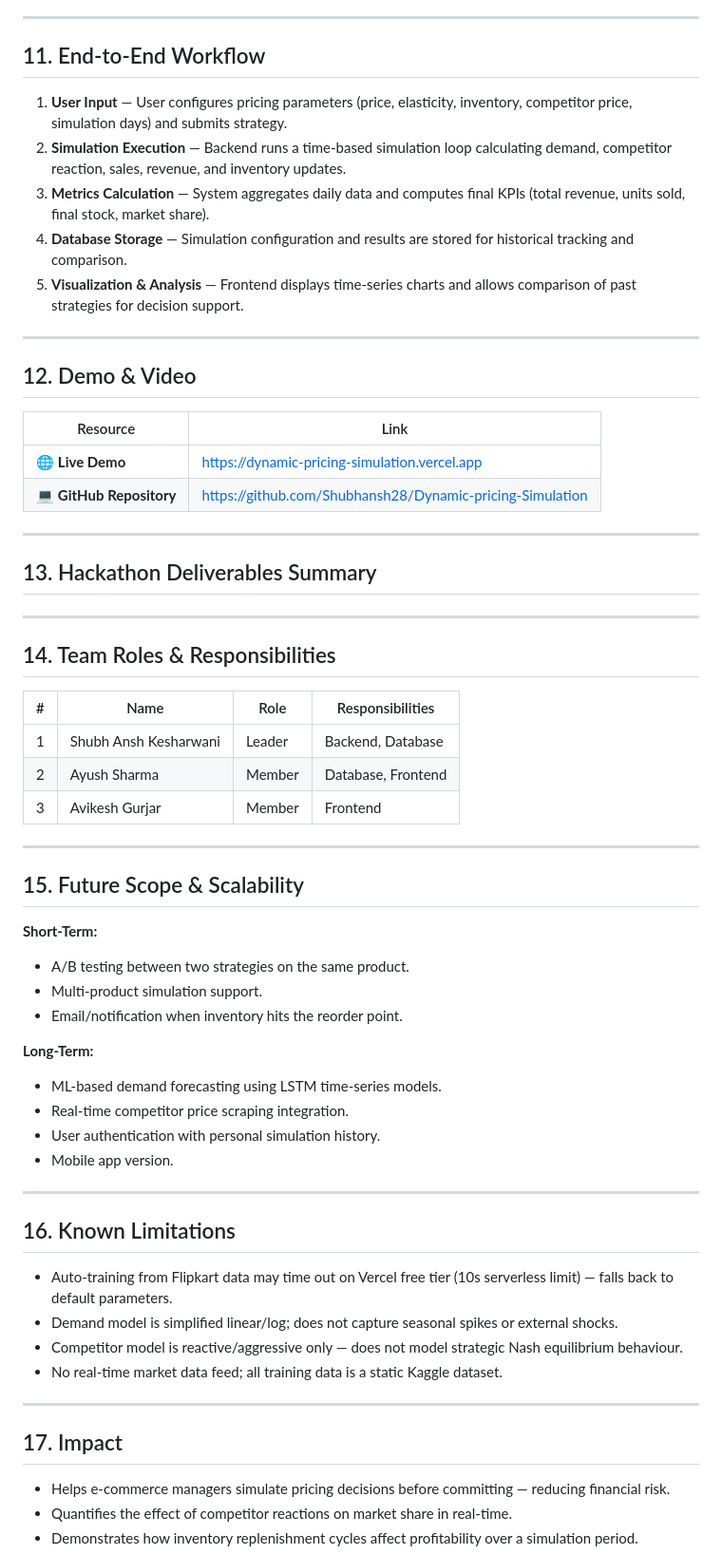
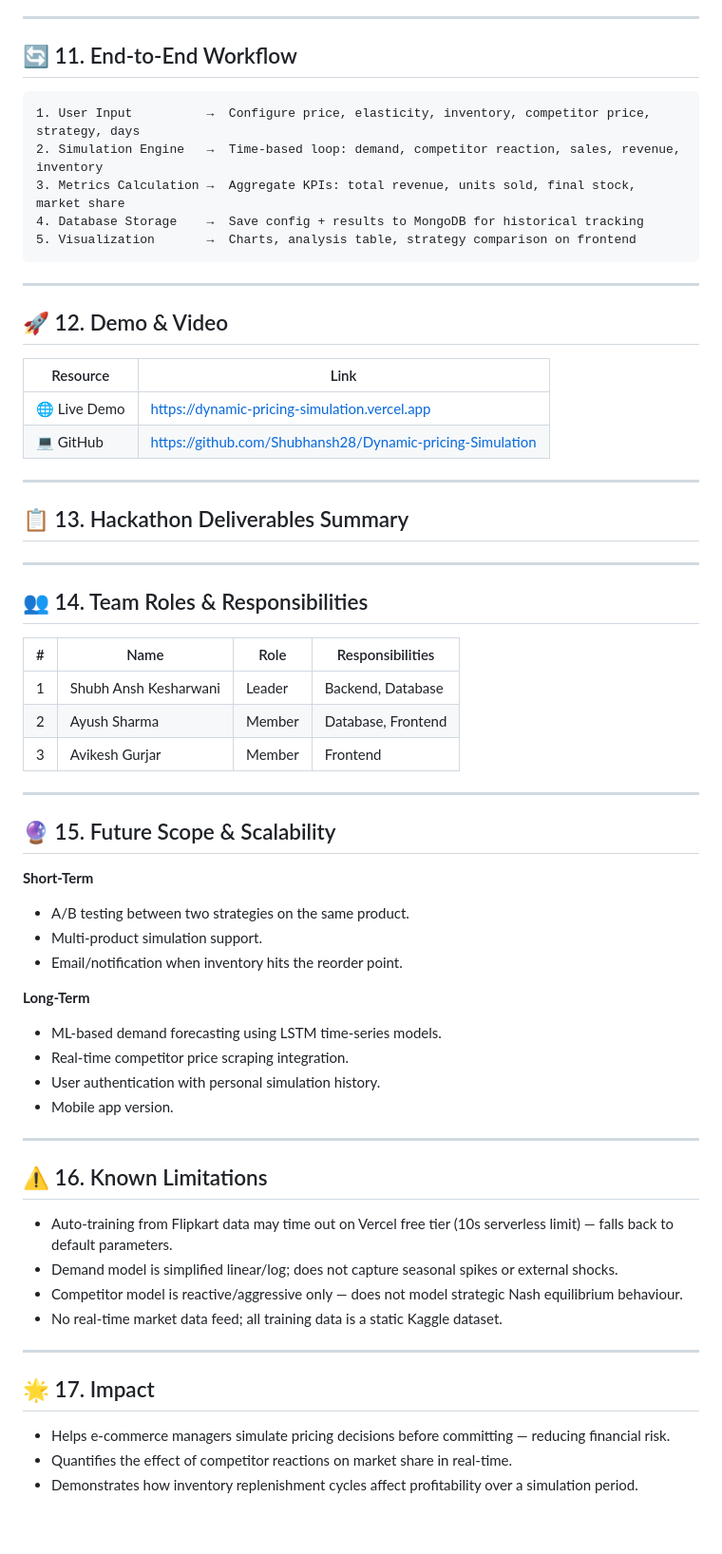
Before and after one commit to AYUSH-KAVYA/Dynamic-pricing-Simulation, a Markdown page: README.md, the part around one of its changes. Shown at 95% size. Rendered like a GitHub page; blank space fills up the shorter version.

Commit message:
docs: complete README pattern overhaul with badges, emoji headers, collapsible sections

````diff
--- a/README.md
+++ b/README.md
@@ -118,47 +144,49 @@ Data from Kaggle was cleaned by removing duplicates, handling missing values, co
 
 ---
 
-## 11. End-to-End Workflow
+## 🔄 11. End-to-End Workflow
 
-1. **User Input** — User configures pricing parameters (price, elasticity, inventory, competitor price, simulation days) and submits strategy.
-2. **Simulation Execution** — Backend runs a time-based simulation loop calculating demand, competitor reaction, sales, revenue, and inventory updates.
-3. **Metrics Calculation** — System aggregates daily data and computes final KPIs (total revenue, units sold, final stock, market share).
-4. **Database Storage** — Simulation configuration and results are stored for historical tracking and comparison.
-5. **Visualization & Analysis** — Frontend displays time-series charts and allows comparison of past strategies for decision support.
+```
+1. User Input          →  Configure price, elasticity, inventory, competitor price, strategy, days
+2. Simulation Engine   →  Time-based loop: demand, competitor reaction, sales, revenue, inventory
+3. Metrics Calculation →  Aggregate KPIs: total revenue, units sold, final stock, market share
+4. Database Storage    →  Save config + results to MongoDB for historical tracking
+5. Visualization       →  Charts, analysis table, strategy comparison on frontend
+```
 
 ---
 
-## 12. Demo & Video
+## 🚀 12. Demo & Video
 
 | Resource | Link |
-|----------|------|
-| 🌐 **Live Demo** | https://dynamic-pricing-simulation.vercel.app |
-| 💻 **GitHub Repository** | https://github.com/Shubhansh28/Dynamic-pricing-Simulation |
+|---|---|
+| 🌐 Live Demo | https://dynamic-pricing-simulation.vercel.app |
+| 💻 GitHub | https://github.com/Shubhansh28/Dynamic-pricing-Simulation |
 
 ---
 
-## 13. Hackathon Deliverables Summary
+## 📋 13. Hackathon Deliverables Summary
 
 ---
 
-## 14. Team Roles & Responsibilities
+## 👥 14. Team Roles & Responsibilities
 
 | # | Name | Role | Responsibilities |
-|---|------|------|-----------------|
+|---|---|---|---|
 | 1 | Shubh Ansh Kesharwani | Leader | Backend, Database |
 | 2 | Ayush Sharma | Member | Database, Frontend |
 | 3 | Avikesh Gurjar | Member | Frontend |
 
 ---
 
-## 15. Future Scope & Scalability
+## 🔮 15. Future Scope & Scalability
 
-**Short-Term:**
+**Short-Term**
 - A/B testing between two strategies on the same product.
 - Multi-product simulation support.
 - Email/notification when inventory hits the reorder point.
 
-**Long-Term:**
+**Long-Term**
 - ML-based demand forecasting using LSTM time-series models.
 - Real-time competitor price scraping integration.
 - User authentication with personal simulation history.
@@ -166,7 +194,7 @@ Data from Kaggle was cleaned by removing duplicates, handling missing values, co
 
 ---
 
-## 16. Known Limitations
+## ⚠️ 16. Known Limitations
 
 - Auto-training from Flipkart data may time out on Vercel free tier (10s serverless limit) — falls back to default parameters.
 - Demand model is simplified linear/log; does not capture seasonal spikes or external shocks.
@@ -175,7 +203,7 @@ Data from Kaggle was cleaned by removing duplicates, handling missing values, co
 
 ---
 
-## 17. Impact
+## 🌟 17. Impact
 
 - Helps e-commerce managers simulate pricing decisions before committing — reducing financial risk.
 - Quantifies the effect of competitor reactions on market share in real-time.
````
Also changed, not shown: other parts of README.md (+57 -31 lines).
